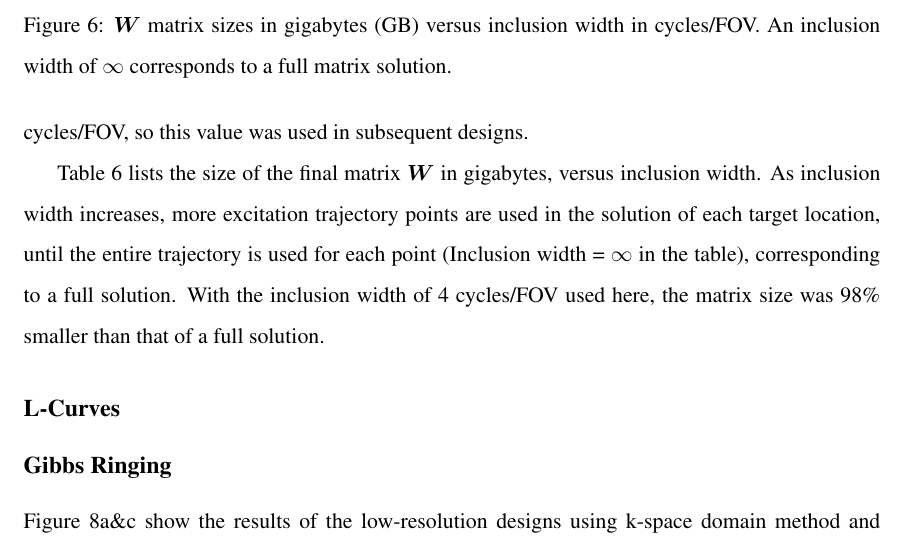
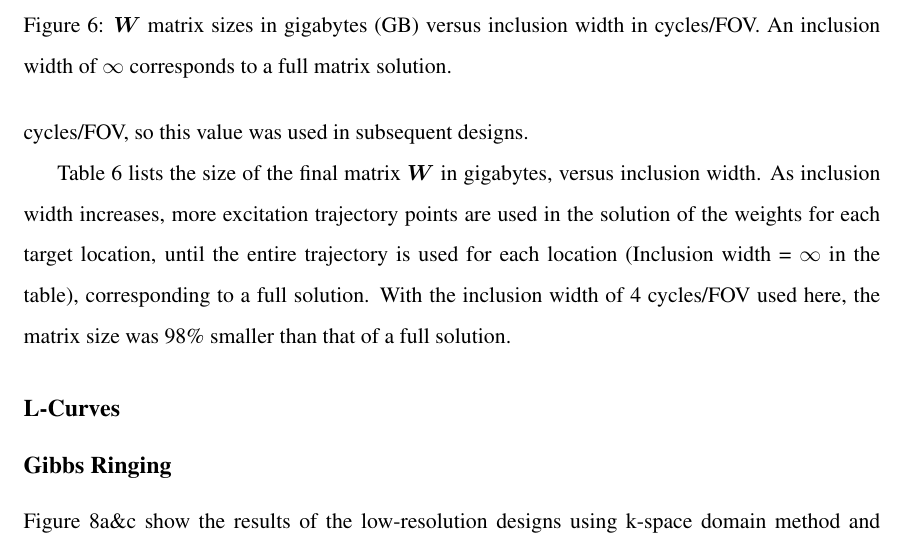
Before and after one commit to wgrissom/kpTx, a LaTeX document (Manuscript/kPtx_paper.tex, which reads Manuscript/Result.tex): part of page 21 of 30, cut so that both start at the same text. Compiled offline with pdfLaTeX.

```diff
--- a/Manuscript/Result.tex
+++ b/Manuscript/Result.tex
@@ -55,8 +55,8 @@
 
 \par Table \ref{fig:wsize} lists the size of the final matrix $\bm{W}$ in gigabytes,
 versus inclusion width.
-As inclusion width increases, more excitation trajectory points are used in the solution of each target location,
-until the entire trajectory is used for each point (Inclusion width = $\infty$ in the table),
+As inclusion width increases, more excitation trajectory points are used in the solution of the weights for each target location,
+until the entire trajectory is used for each location (Inclusion width = $\infty$ in the table),
 corresponding to a full solution.
 With the inclusion width of 4 cycles/FOV used here,
 the matrix size was 98\% smaller than that of a full solution.
```
